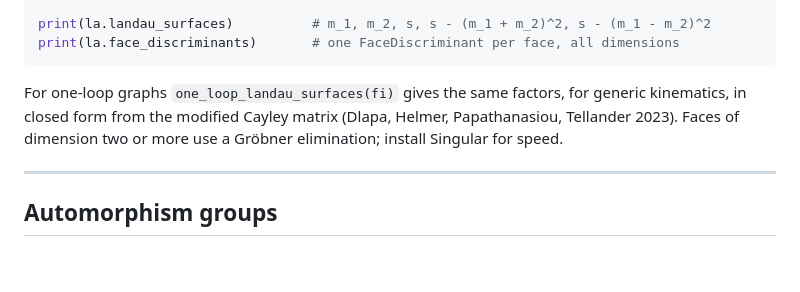
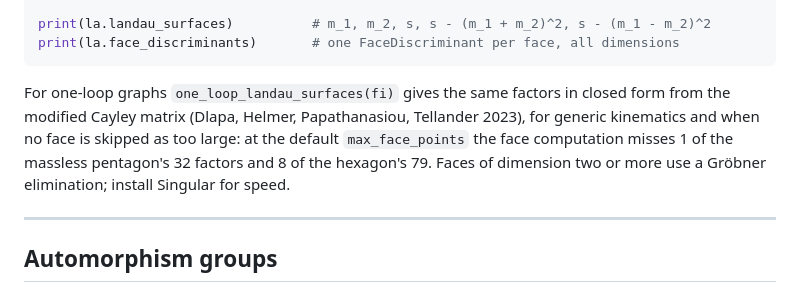
Before and after one commit to byrondenham/feynkit, a Markdown page: README.md, the part around the change. Drawn GitHub-style; blank space fills up the shorter version.

````diff
--- a/README.md
+++ b/README.md
@@ -290,9 +290,11 @@ print(la.landau_surfaces)          # m_1, m_2, s, s - (m_1 + m_2)^2, s - (m_1 -
 print(la.face_discriminants)       # one FaceDiscriminant per face, all dimensions
 ```
 
-For one-loop graphs `one_loop_landau_surfaces(fi)` gives the same factors, for generic kinematics,
-in closed form from the modified Cayley matrix (Dlapa, Helmer, Papathanasiou, Tellander 2023).
-Faces of dimension two or more use a Gröbner elimination; install Singular for speed.
+For one-loop graphs `one_loop_landau_surfaces(fi)` gives the same factors in closed form from the
+modified Cayley matrix (Dlapa, Helmer, Papathanasiou, Tellander 2023), for generic kinematics and
+when no face is skipped as too large: at the default `max_face_points` the face computation misses
+1 of the massless pentagon's 32 factors and 8 of the hexagon's 79. Faces of dimension two or more
+use a Gröbner elimination; install Singular for speed.
 
 ---
 
````
Also changed, not shown: CHANGELOG.md (+6 -3 lines), docs/guide.md (+8 -5 lines).
